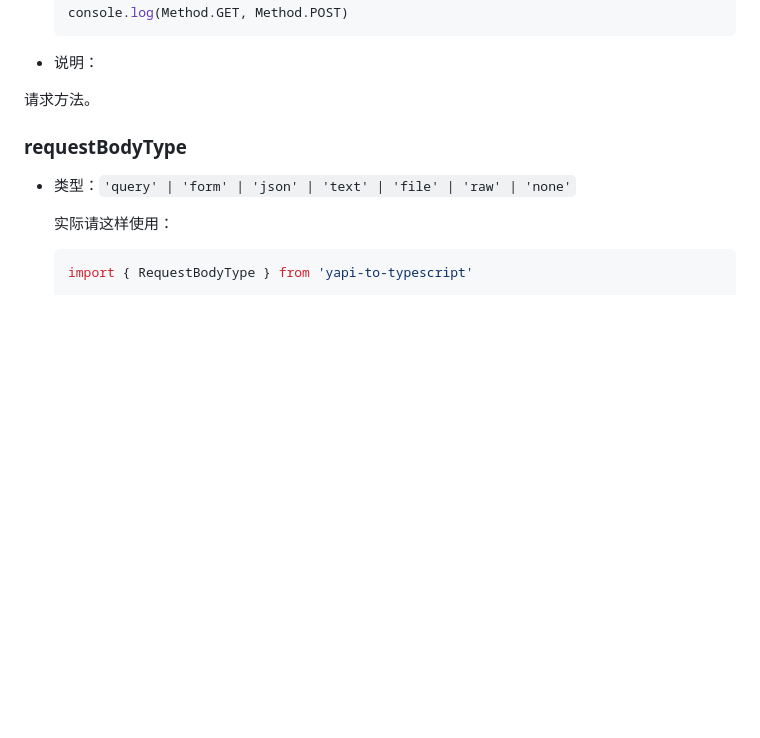
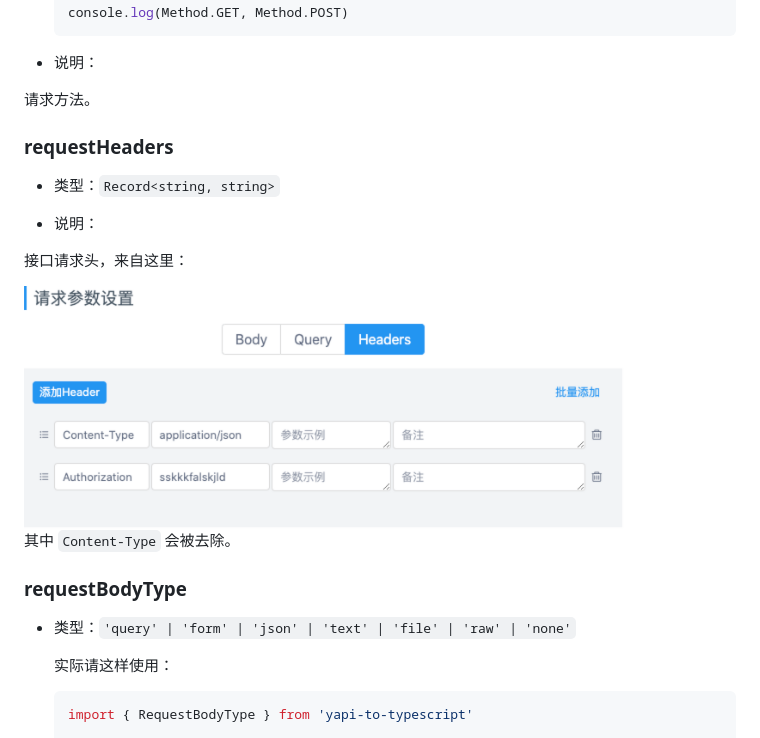
Before and after one commit to fjc0k/yapi-to-typescript, a Markdown page: docs/request.md, the part around the change. Rendered like a GitHub page; pictures changed too: docs/images/requestHeaders.png (added); blank space fills up the shorter version.

Commit message:
docs: 添加 requestHeaders 相关说明

```diff
--- a/docs/request.md
+++ b/docs/request.md
@@ -80,6 +80,18 @@ export default async function request<TResponseData>(
 - 说明：
 
 请求方法。
+
+### requestHeaders
+
+- 类型：`Record<string, string>`
+
+- 说明：
+
+接口请求头，来自这里：
+
+<img src="./images/requestHeaders.png" width="600" />
+
+其中 `Content-Type` 会被去除。
 
 ### requestBodyType
 
```
